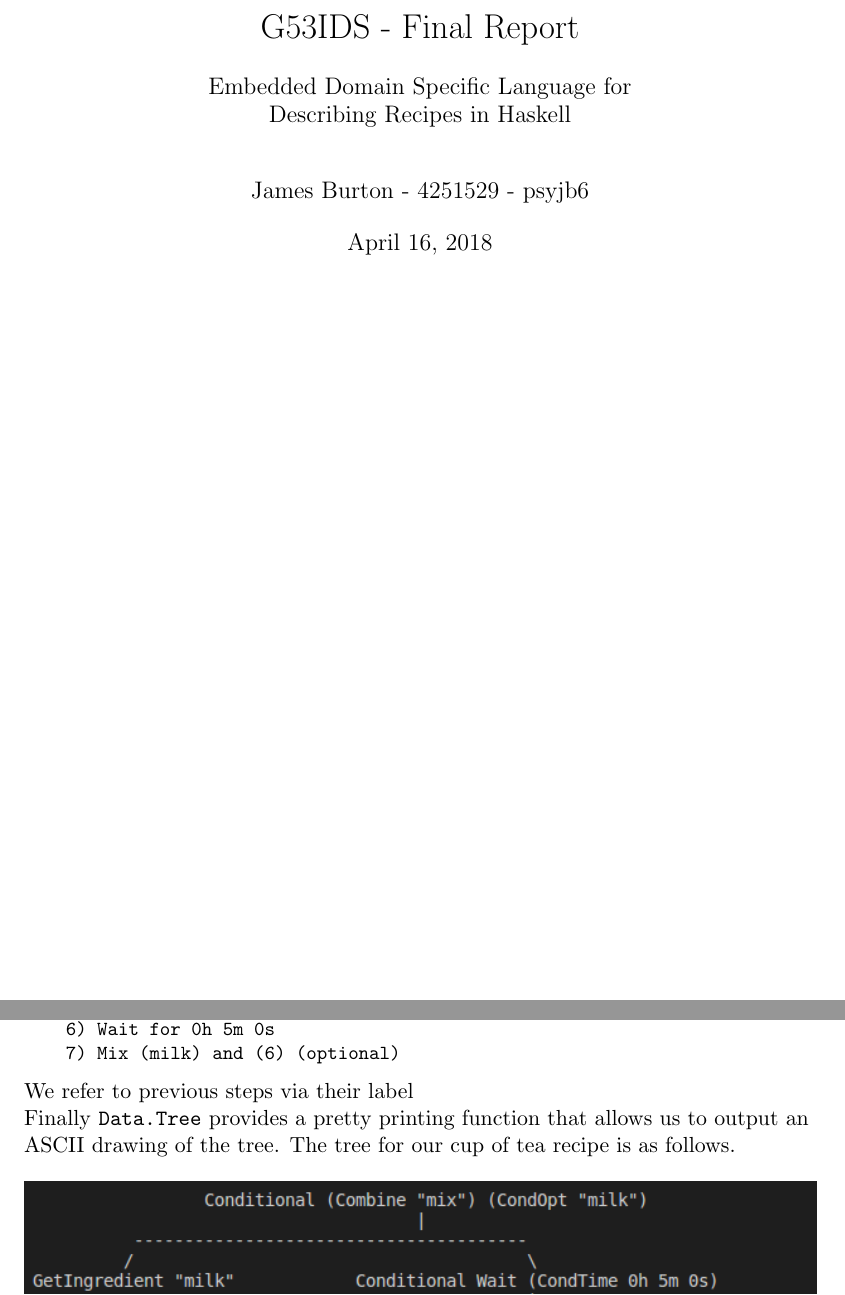
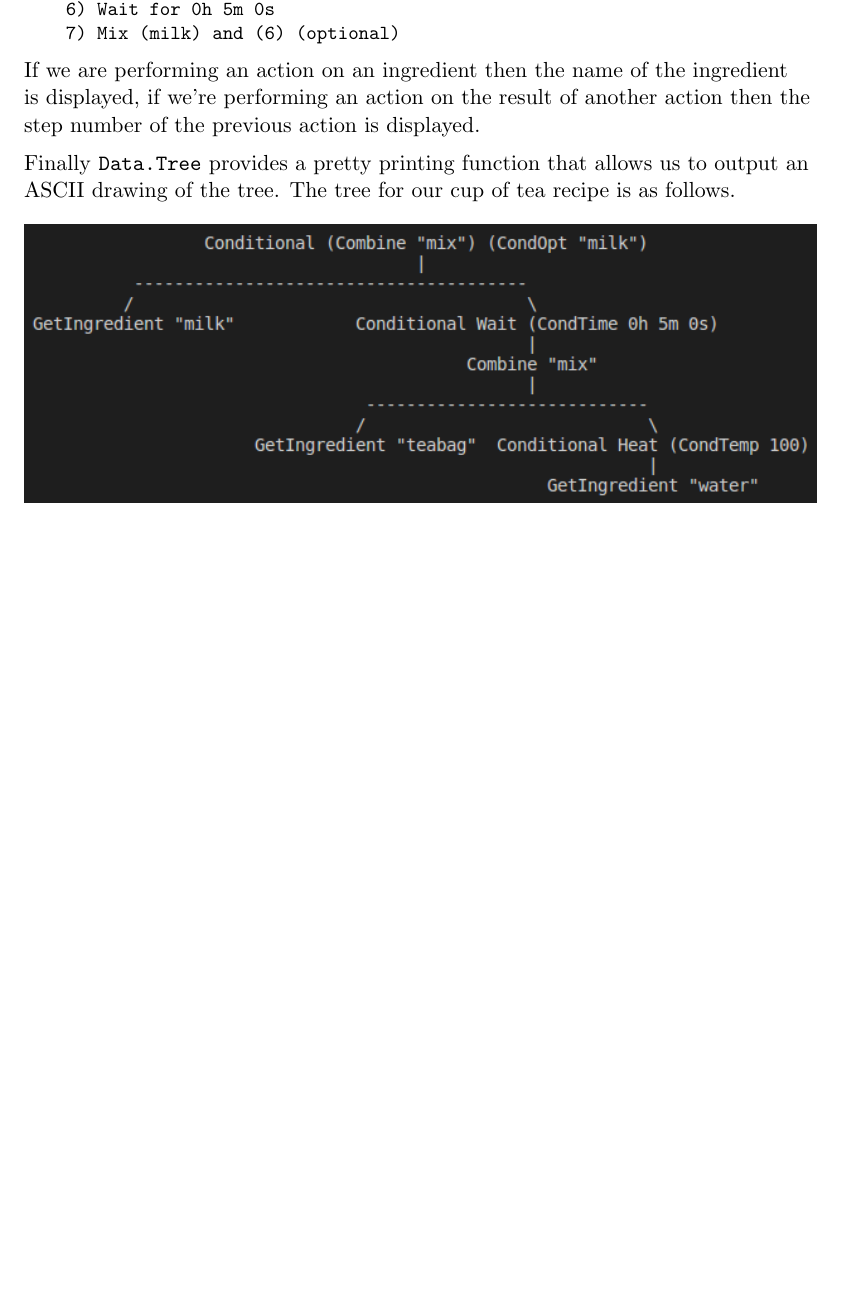
Before and after one commit to Burtannia/recipe-dsl, a LaTeX thesis (docs/dissertation/dissertation.tex): two parts of pages 1 and 12 of 42 before the commit and part of page 11 of 41 after it, the two joined at a grey line, cut at the place of the change, the shorter picture padded with empty space. Compiled offline with pdfLaTeX.

```diff
--- a/docs/dissertation/dissertation.tex
+++ b/docs/dissertation/dissertation.tex
@@ -49,23 +49,23 @@
 \lhead{ID: 4251529}
 \fancyfoot[C]{\thepage}
 
-\usepackage{titling}
-\title
-{
-    \vspace{10em}
-    G53IDS - Final Report \\
-    \hfill \break
-    \large Embedded Domain Specific Language for \\
-    Describing Recipes in Haskell
-}
-
-\setlength{\droptitle}{-10em}
-
-\author{James Burton - 4251529 - psyjb6}
+% \usepackage{titling}
+% \title
+% {
+%     \vspace{10em}
+%     G53IDS - Final Report \\
+%     \hfill \break
+%     \large Embedded Domain Specific Language for \\
+%     Describing Recipes in Haskell
+% }
+
+% \setlength{\droptitle}{-10em}
+
+% \author{James Burton - 4251529 - psyjb6}
 
 \begin{document}
-\maketitle
-\newpage
+%\maketitle
+%\newpage
 
 \begin{footnotesize}
 \begin{center}
@@ -513,7 +513,11 @@
     7) Mix (milk) and (6) (optional)
 \end{lstlisting}
 
-We refer to previous steps via their label
+If we are performing an action on an ingredient then the name of the ingredient is
+displayed, if we're performing an action on the result of another action then the
+step number of the previous action is displayed.
+
+\medbreak
 
 Finally \texttt{Data.Tree} provides a pretty printing function that allows us
 to output an ASCII drawing of the tree. The tree for our cup of tea recipe is
```
Also changed, not shown: docs/dissertation/dissertation.pdf, docs/dissertation/dissertation.tex (4 more changed lines), 7 other files.
